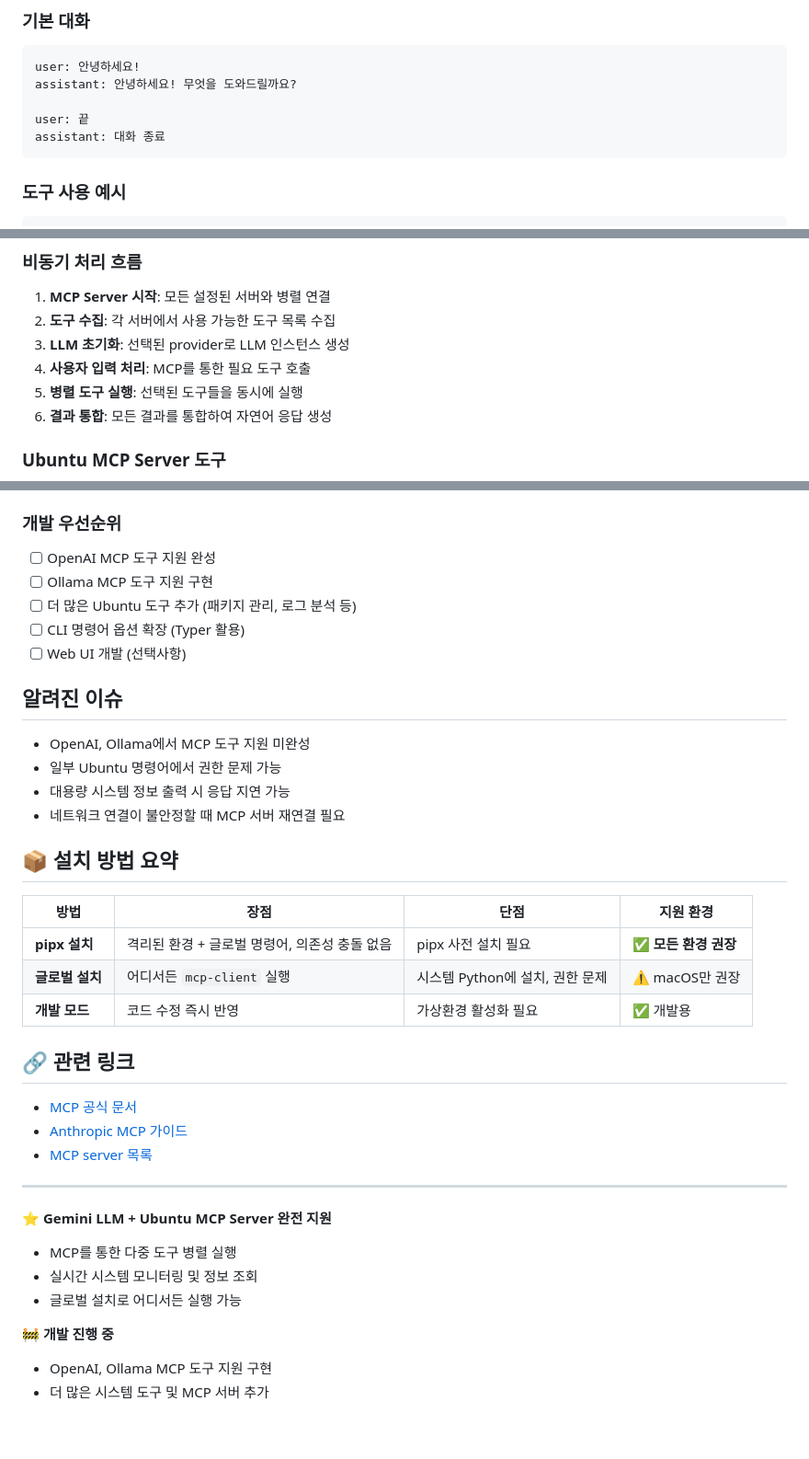
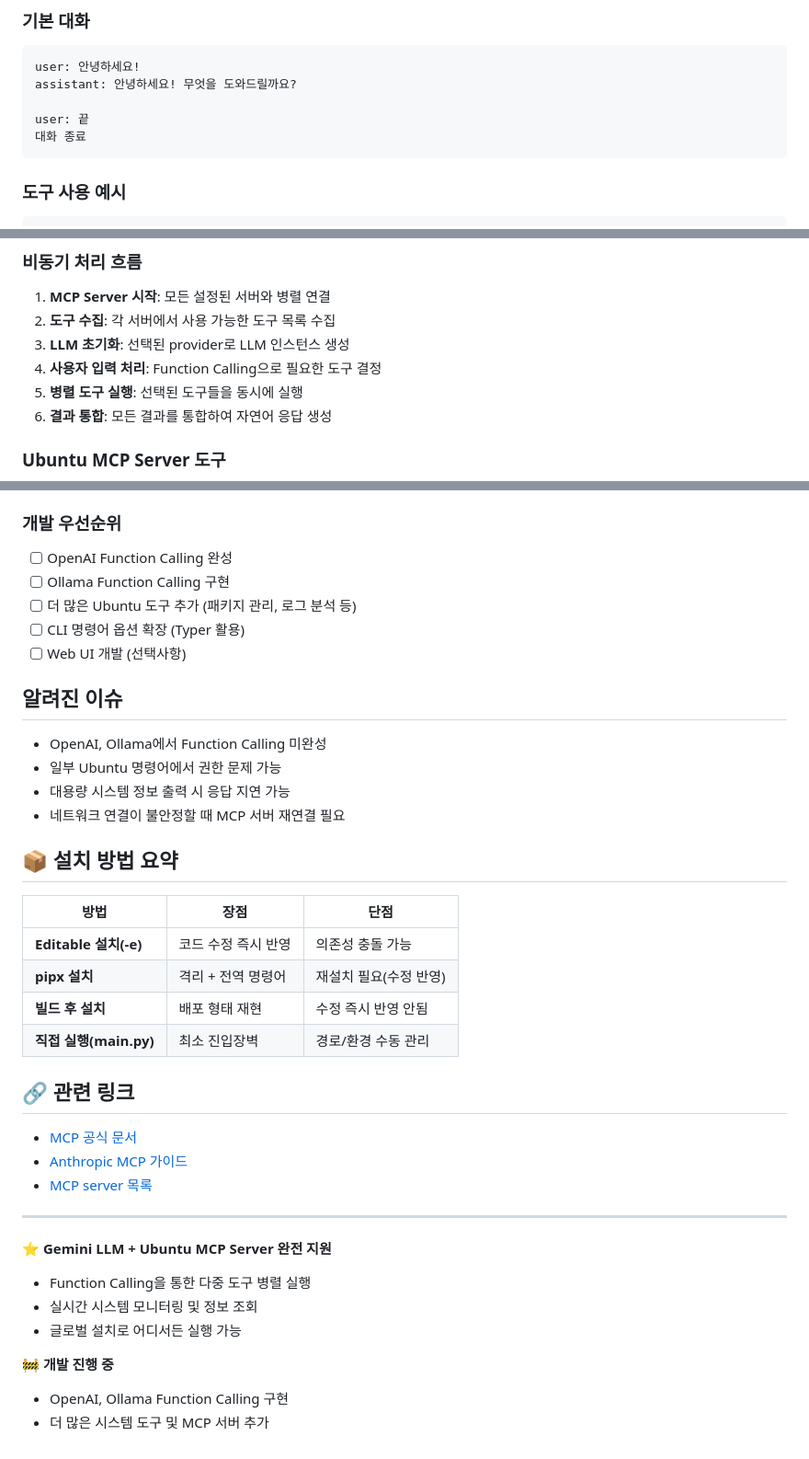
Before and after one commit to jih4855/MCP_cli_client, a Markdown page: README.md, 3 parts joined by grey strips. Shown: that part at 92% size. Drawn GitHub-style.

````diff
--- a/README.md
+++ b/README.md
@@ -309,7 +233,7 @@ user: 안녕하세요!
 assistant: 안녕하세요! 무엇을 도와드릴까요?
 
 user: 끝
-assistant: 대화 종료
+대화 종료
 ```
 
 ### 도구 사용 예시
@@ -341,7 +265,7 @@ assistant: 총 메모리 8GB 중 4.2GB 사용 중이고, 3.8GB가 사용 가능
 1. **MCP Server 시작**: 모든 설정된 서버와 병렬 연결
 2. **도구 수집**: 각 서버에서 사용 가능한 도구 목록 수집
 3. **LLM 초기화**: 선택된 provider로 LLM 인스턴스 생성
-4. **사용자 입력 처리**: MCP를 통한 필요 도구 호출
+4. **사용자 입력 처리**: Function Calling으로 필요한 도구 결정
 5. **병렬 도구 실행**: 선택된 도구들을 동시에 실행
 6. **결과 통합**: 모든 결과를 통합하여 자연어 응답 생성
 
@@ -357,26 +281,27 @@ assistant: 총 메모리 8GB 중 4.2GB 사용 중이고, 3.8GB가 사용 가능
 
 ### 개발 우선순위
 
-- [ ] OpenAI MCP 도구 지원 완성
-- [ ] Ollama MCP 도구 지원 구현
+- [ ] OpenAI Function Calling 완성
+- [ ] Ollama Function Calling 구현
 - [ ] 더 많은 Ubuntu 도구 추가 (패키지 관리, 로그 분석 등)
 - [ ] CLI 명령어 옵션 확장 (Typer 활용)
 - [ ] Web UI 개발 (선택사항)
 
 ## 알려진 이슈
 
-- OpenAI, Ollama에서 MCP 도구 지원 미완성
+- OpenAI, Ollama에서 Function Calling 미완성
 - 일부 Ubuntu 명령어에서 권한 문제 가능
 - 대용량 시스템 정보 출력 시 응답 지연 가능
 - 네트워크 연결이 불안정할 때 MCP 서버 재연결 필요
 
 ## 📦 설치 방법 요약
 
-| 방법 | 장점 | 단점 | 지원 환경 |
-|------|------|------|----------|
-| **pipx 설치** | 격리된 환경 + 글로벌 명령어, 의존성 충돌 없음 | pipx 사전 설치 필요 | ✅ **모든 환경 권장** |
-| **글로벌 설치** | 어디서든 `mcp-client` 실행 | 시스템 Python에 설치, 권한 문제 | ⚠️ macOS만 권장 |
-| **개발 모드** | 코드 수정 즉시 반영 | 가상환경 활성화 필요 | ✅ 개발용 |
+| 방법 | 장점 | 단점 |
+|------|------|------|
+| **Editable 설치(-e)** | 코드 수정 즉시 반영 | 의존성 충돌 가능 |
+| **pipx 설치** | 격리 + 전역 명령어 | 재설치 필요(수정 반영) |
+| **빌드 후 설치** | 배포 형태 재현 | 수정 즉시 반영 안됨 |
+| **직접 실행(main.py)** | 최소 진입장벽 | 경로/환경 수동 관리 |
 
 ## 🔗 관련 링크
 
@@ -387,10 +312,10 @@ assistant: 총 메모리 8GB 중 4.2GB 사용 중이고, 3.8GB가 사용 가능
 ---
 
 ⭐ **Gemini LLM + Ubuntu MCP Server 완전 지원**
-- MCP를 통한 다중 도구 병렬 실행
+- Function Calling을 통한 다중 도구 병렬 실행
 - 실시간 시스템 모니터링 및 정보 조회
 - 글로벌 설치로 어디서든 실행 가능
 
 🚧 **개발 진행 중**
-- OpenAI, Ollama MCP 도구 지원 구현
+- OpenAI, Ollama Function Calling 구현
 - 더 많은 시스템 도구 및 MCP 서버 추가
````
Also changed, not shown: other parts of README.md (+46 -122 lines).
